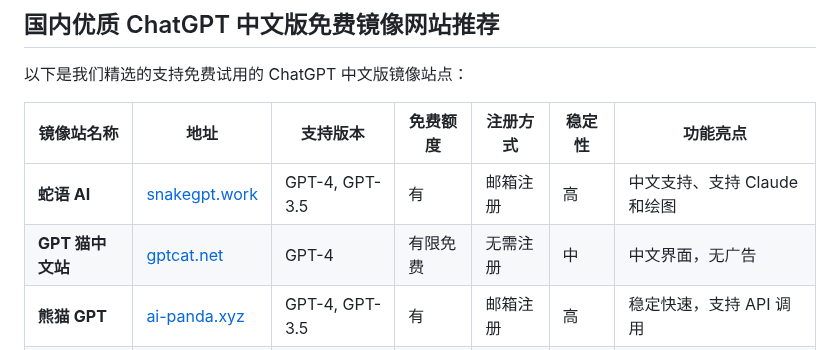
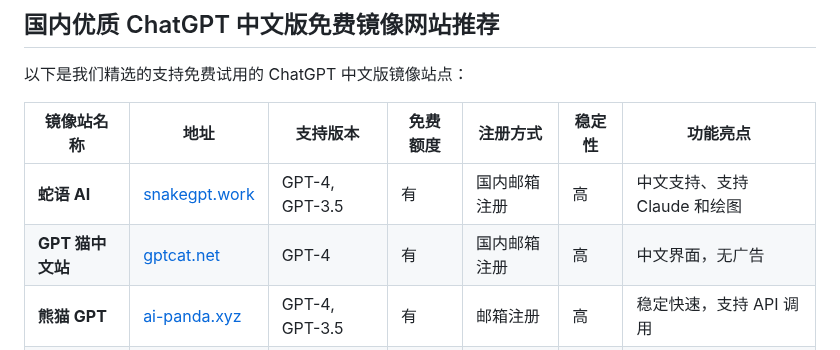
Before and after one commit to chatgpt-chinese-gpt/chatgpt-freecn, a Markdown page: README.md, the part around one of its changes. Rendered like a GitHub page.

```diff
--- a/README.md
+++ b/README.md
@@ -79,8 +79,8 @@
 
 | 镜像站名称           | 地址                      | 支持版本       | 免费额度   | 注册方式       | 稳定性 | 功能亮点 |
 |----------------------|---------------------------|---------------|-----------|---------------|-------|---------|
-| **蛇语 AI**         | [snakegpt.work](https://snakegpt.work) | GPT-4, GPT-3.5 | 有 | 邮箱注册 | 高     | 中文支持、支持 Claude 和绘图 |
-| **GPT 猫中文站**     | [gptcat.net](https://gptcat.net)      | GPT-4        | 有限免费 | 无需注册     | 中     | 中文界面，无广告 |
+| **蛇语 AI**         | [snakegpt.work](https://snakegpt.work) | GPT-4, GPT-3.5 | 有 | 国内邮箱注册 | 高     | 中文支持、支持 Claude 和绘图 |
+| **GPT 猫中文站**     | [gptcat.net](https://gptcat.net)      | GPT-4        | 有 | 国内邮箱注册    | 高     | 中文界面，无广告 |
 | **熊猫 GPT**         | [ai-panda.xyz](https://ai-panda.xyz) | GPT-4, GPT-3.5 | 有 | 邮箱注册 | 高     | 稳定快速，支持 API 调用 |
 | **狗狗 GPT**         | [gptdog.online](https://gptdog.online) | GPT-3.5      | 有 | 无需注册     | 中     | 免费无限制，新手友好 |
 
```
Also changed, not shown: other parts of README.md (+1 -1 lines).
